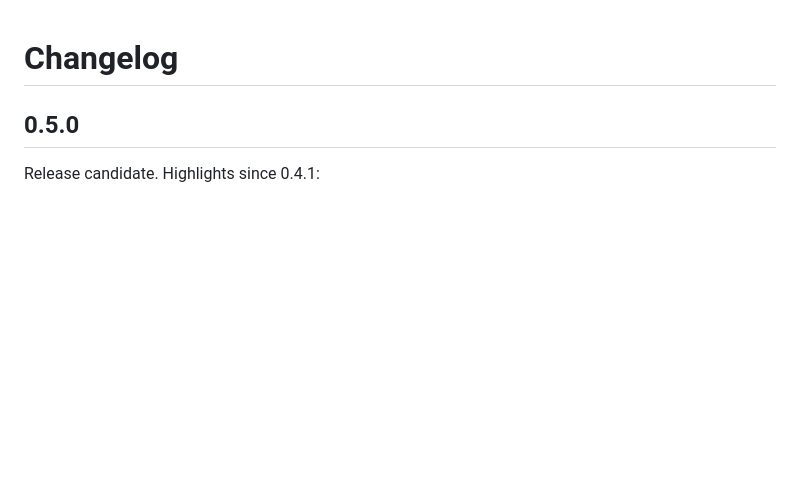
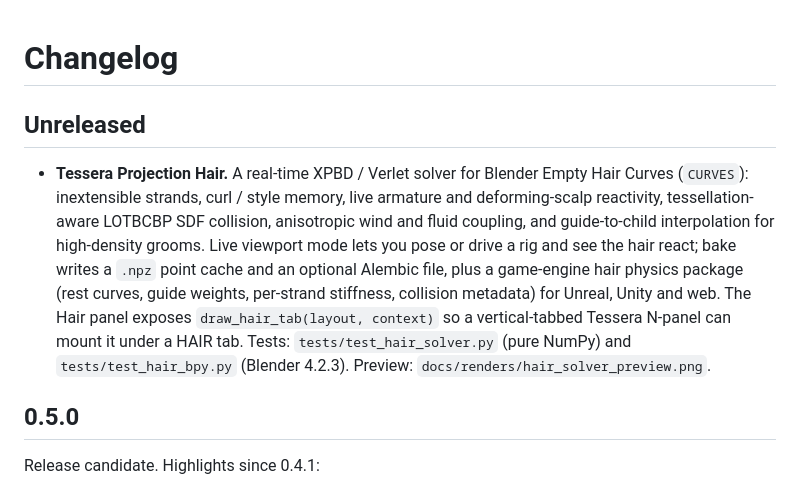
Before and after one commit to DART-Skyboard/tessera-projection, a Markdown page: CHANGELOG.md, the part around the change. Rendered like a GitHub page; blank space fills up the shorter version.

```diff
--- a/CHANGELOG.md
+++ b/CHANGELOG.md
@@ -1,4 +1,7 @@
 # Changelog
+
+## Unreleased
+- **Tessera Projection Hair.** A real-time XPBD / Verlet solver for Blender Empty Hair Curves (`CURVES`): inextensible strands, curl / style memory, live armature and deforming-scalp reactivity, tessellation-aware LOTBCBP SDF collision, anisotropic wind and fluid coupling, and guide-to-child interpolation for high-density grooms. Live viewport mode lets you pose or drive a rig and see the hair react; bake writes a `.npz` point cache and an optional Alembic file, plus a game-engine hair physics package (rest curves, guide weights, per-strand stiffness, collision metadata) for Unreal, Unity and web. The Hair panel exposes `draw_hair_tab(layout, context)` so a vertical-tabbed Tessera N-panel can mount it under a HAIR tab. Tests: `tests/test_hair_solver.py` (pure NumPy) and `tests/test_hair_bpy.py` (Blender 4.2.3). Preview: `docs/renders/hair_solver_preview.png`.
 
 ## 0.5.0
 Release candidate. Highlights since 0.4.1:
```
Also changed, not shown: README.md (+18 -0 lines), docs/renders/hair_solver_preview.png (added), 8 other files.
